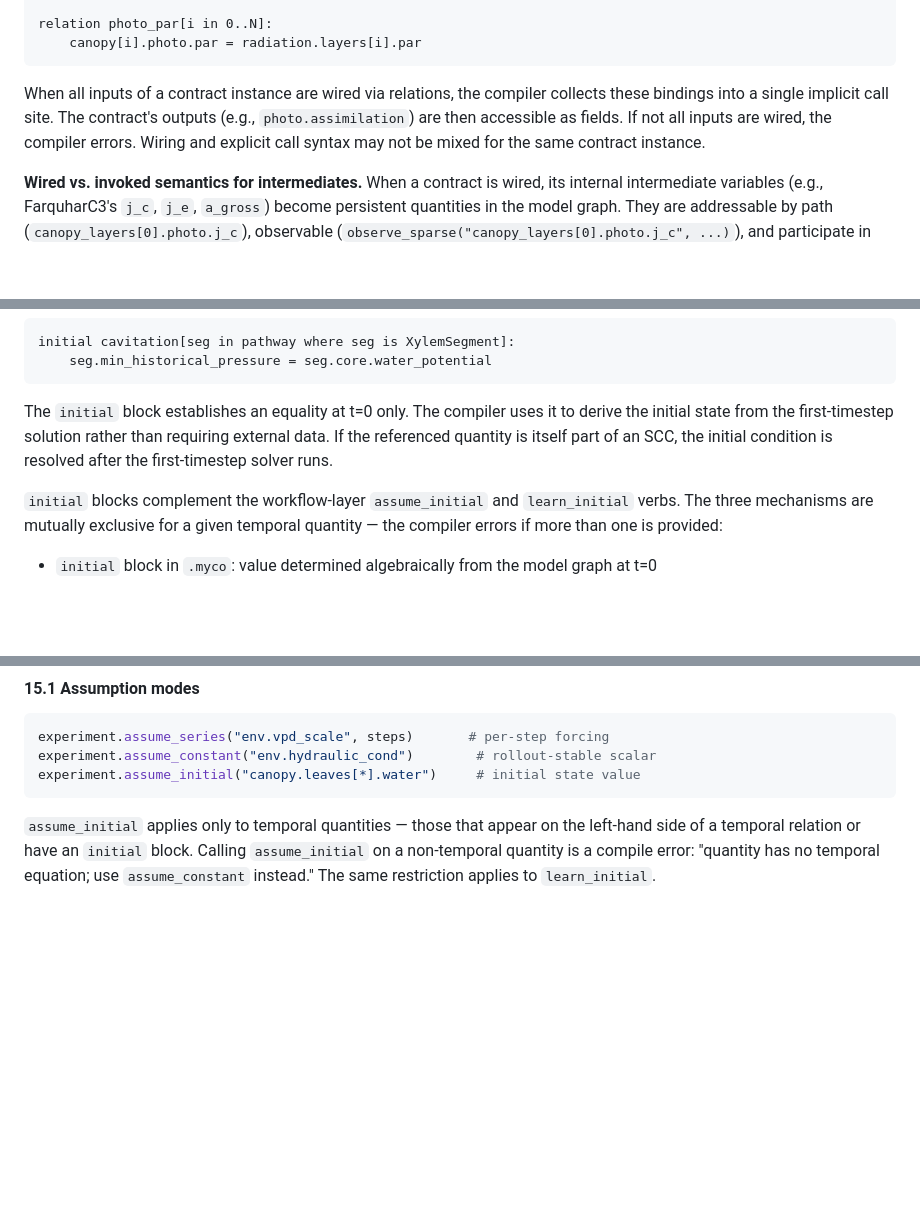
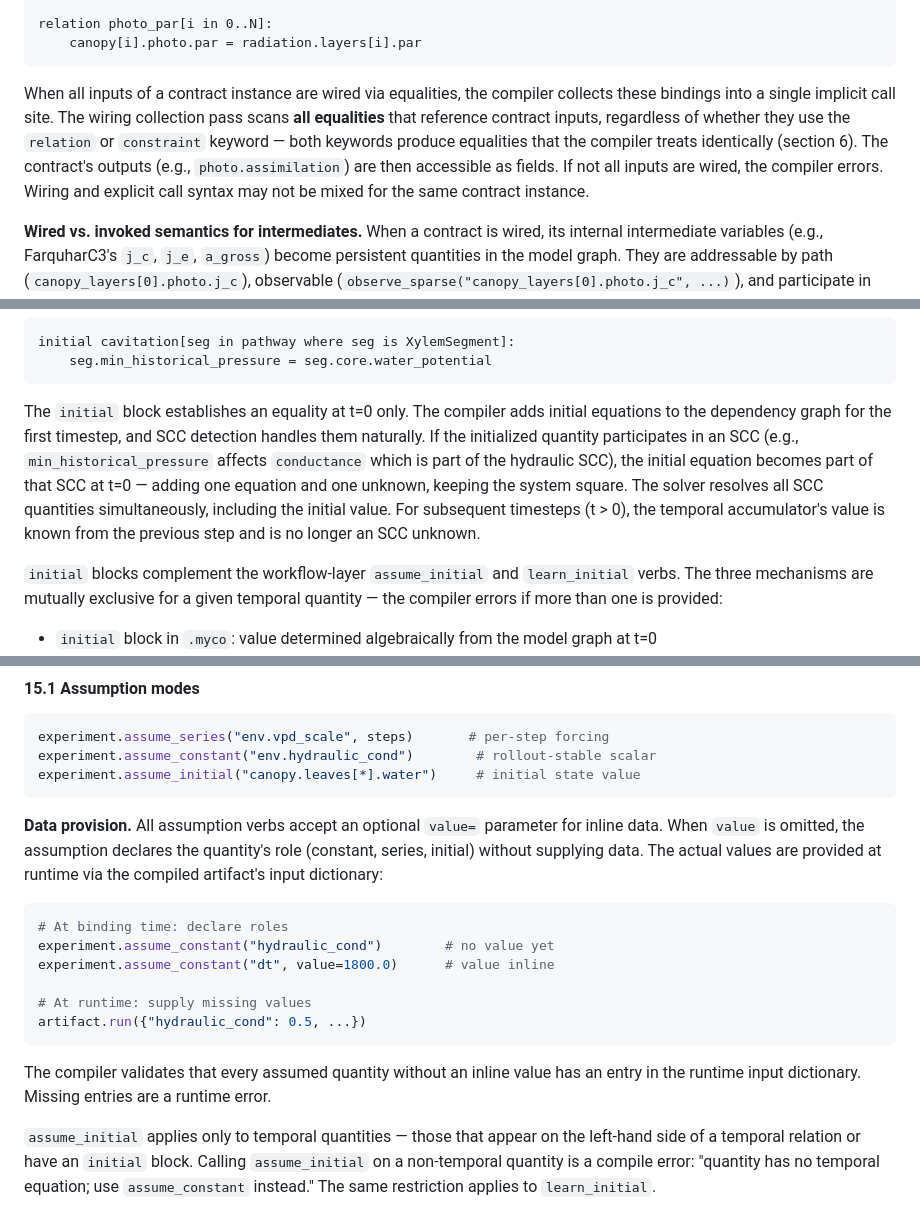
Before and after one commit to RileyLeff/myco, a Markdown page: planning/v2/spec.md, 3 parts joined by grey strips. GitHub-like rendering; blank space fills up the shorter version.

Commit message:
Address round 3 review findings in v2 spec
- Fix initial block wording: initial equations join the dependency graph and
  participate in SCC detection at t=0, not resolved after the solver (6.3)
- Clarify contract wiring collects all equalities regardless of keyword (3.4)
- Specify assume_constant data provision: value= inline or runtime dict (15.1)
- Add named + anonymous type addition rule: anonymous coerced to named if
  dimensions match (4.7)
- Document shared controllers require structurally identical model
  instantiations (7.1)
- Fix appendix B: supply/demand transpiration is square with slot in SCC,
  overconstrained only when both quantities externally assumed (appendix B)

Co-Authored-By: Claude Opus 4.6 <noreply@anthropic.com>

````diff
--- a/planning/v2/spec.md
+++ b/planning/v2/spec.md
@@ -476,11 +476,14 @@ relation photo_par[i in 0..N]:
     canopy[i].photo.par = radiation.layers[i].par
 ```
 
-When all inputs of a contract instance are wired via relations, the compiler
-collects these bindings into a single implicit call site. The contract's outputs
-(e.g., `photo.assimilation`) are then accessible as fields. If not all inputs
-are wired, the compiler errors. Wiring and explicit call syntax may not be
-mixed for the same contract instance.
+When all inputs of a contract instance are wired via equalities, the compiler
+collects these bindings into a single implicit call site. The wiring collection
+pass scans **all equalities** that reference contract inputs, regardless of
+whether they use the `relation` or `constraint` keyword — both keywords produce
+equalities that the compiler treats identically (section 6). The contract's
+outputs (e.g., `photo.assimilation`) are then accessible as fields. If not all
+inputs are wired, the compiler errors. Wiring and explicit call syntax may not
+be mixed for the same contract instance.
 
 **Wired vs. invoked semantics for intermediates.** When a contract is wired,
 its internal intermediate variables (e.g., FarquharC3's `j_c`, `j_e`,
@@ -1356,10 +1368,15 @@ initial cavitation[seg in pathway where seg is XylemSegment]:
     seg.min_historical_pressure = seg.core.water_potential
 ```
 
-The `initial` block establishes an equality at t=0 only. The compiler uses it
-to derive the initial state from the first-timestep solution rather than
-requiring external data. If the referenced quantity is itself part of an SCC,
-the initial condition is resolved after the first-timestep solver runs.
+The `initial` block establishes an equality at t=0 only. The compiler adds
+initial equations to the dependency graph for the first timestep, and SCC
+detection handles them naturally. If the initialized quantity participates in
+an SCC (e.g., `min_historical_pressure` affects `conductance` which is part of
+the hydraulic SCC), the initial equation becomes part of that SCC at t=0 —
+adding one equation and one unknown, keeping the system square. The solver
+resolves all SCC quantities simultaneously, including the initial value. For
+subsequent timesteps (t > 0), the temporal accumulator's value is known from
+the previous step and is no longer an SCC unknown.
 
 `initial` blocks complement the workflow-layer `assume_initial` and
 `learn_initial` verbs. The three mechanisms are mutually exclusive for a given
@@ -2823,6 +2849,23 @@ experiment.assume_constant("env.hydraulic_cond")        # rollout-stable scalar
 experiment.assume_initial("canopy.leaves[*].water")     # initial state value
 ```
 
+**Data provision.** All assumption verbs accept an optional `value=` parameter
+for inline data. When `value` is omitted, the assumption declares the
+quantity's role (constant, series, initial) without supplying data. The actual
+values are provided at runtime via the compiled artifact's input dictionary:
+
+```python
+# At binding time: declare roles
+experiment.assume_constant("hydraulic_cond")        # no value yet
+experiment.assume_constant("dt", value=1800.0)      # value inline
+
+# At runtime: supply missing values
+artifact.run({"hydraulic_cond": 0.5, ...})
+```
+
+The compiler validates that every assumed quantity without an inline value has
+an entry in the runtime input dictionary. Missing entries are a runtime error.
+
 `assume_initial` applies only to temporal quantities — those that appear on the
 left-hand side of a temporal relation or have an `initial` block. Calling
 `assume_initial` on a non-temporal quantity is a compile error: "quantity has no
````
Also changed, not shown: other parts of planning/v2/spec.md (+24 -1 lines).
